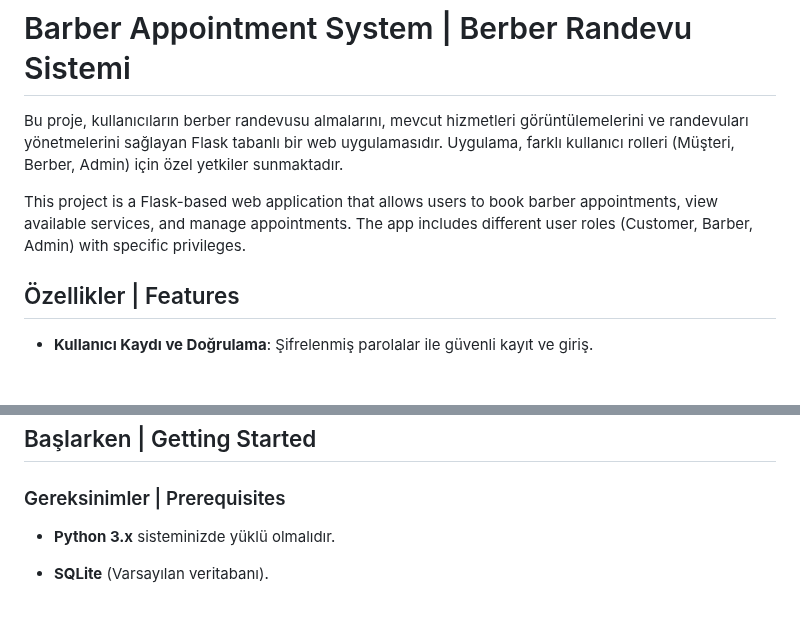
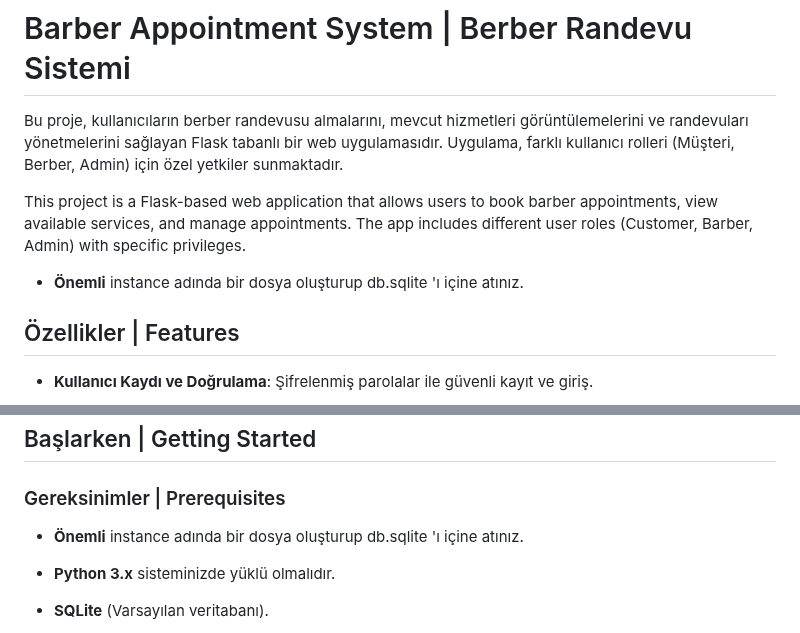
Before and after one commit to protesq/Barber-Appointment-System, a Markdown page: README.md, 2 parts joined by grey strips. GitHub-like rendering; blank space fills up the shorter version.

```diff
--- a/README.md
+++ b/README.md
@@ -4,6 +4,8 @@
 Bu proje, kullanıcıların berber randevusu almalarını, mevcut hizmetleri görüntülemelerini ve randevuları yönetmelerini sağlayan Flask tabanlı bir web uygulamasıdır. Uygulama, farklı kullanıcı rolleri (Müşteri, Berber, Admin) için özel yetkiler sunmaktadır.
 
 This project is a Flask-based web application that allows users to book barber appointments, view available services, and manage appointments. The app includes different user roles (Customer, Barber, Admin) with specific privileges.
+
+- **Önemli** instance adında bir dosya oluşturup db.sqlite 'ı içine atınız.
 
 ## Özellikler | Features
 
@@ -28,6 +30,8 @@ This project is a Flask-based web application that allows users to book barber a
 ## Başlarken | Getting Started
 
 ### Gereksinimler | Prerequisites
+
+- **Önemli** instance adında bir dosya oluşturup db.sqlite 'ı içine atınız.
 
 - **Python 3.x** sisteminizde yüklü olmalıdır.
 - **SQLite** (Varsayılan veritabanı).
```
